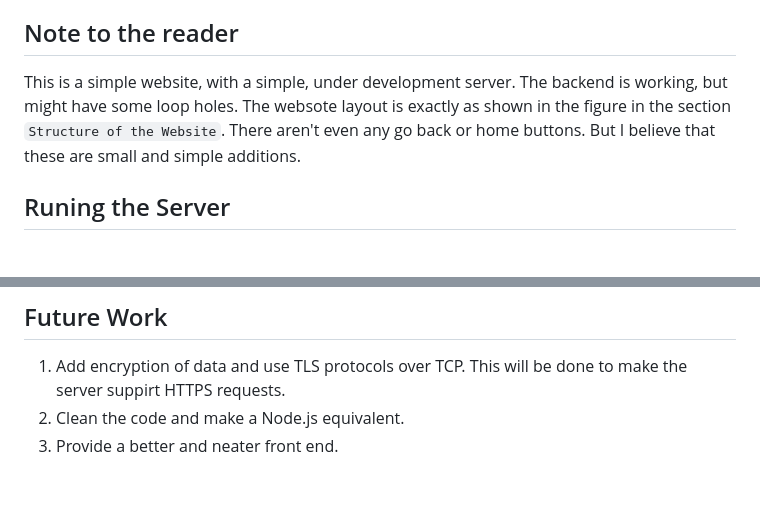
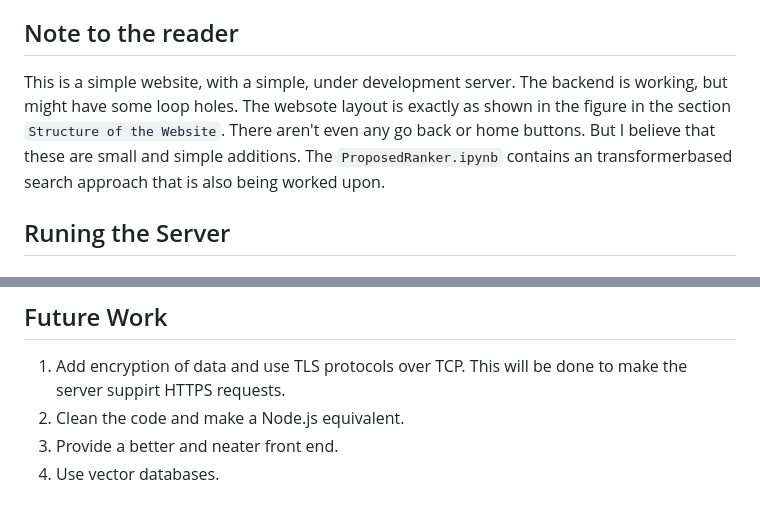
Before and after one commit to PechimuthuMithil/WinterProject_2023, a Markdown page: README.md, 2 parts joined by grey strips. Drawn GitHub-style.

```diff
--- a/README.md
+++ b/README.md
@@ -14,7 +14,7 @@ Current methods used:
 2) Searching a vector database, by encoding the user's query using sentence transformers or using the [OpenAI API](https://platform.openai.com/docs/guides/embeddings/what-are-embeddings). `Cosine Similarity` is used in this case. The surce code can be found in the ProposedRanker.ipynb.
 
 ## Note to the reader
-This is a simple website, with a simple, under development server. The backend is working, but might have some loop holes. The websote layout is exactly as shown in the figure in the section `Structure of the Website`. There aren't even any go back or home buttons. But I believe that these are small and simple additions.
+This is a simple website, with a simple, under development server. The backend is working, but might have some loop holes. The websote layout is exactly as shown in the figure in the section `Structure of the Website`. There aren't even any go back or home buttons. But I believe that these are small and simple additions. The `ProposedRanker.ipynb` contains an transformerbased search approach that is also being worked upon.
 
 ## Runing the Server
 ### Requirements
@@ -59,3 +59,4 @@ We can also crete our own personal local netowrk, and set up the server in one c
 1) Add encryption of data and use TLS protocols over TCP. This will be done to make the server suppirt HTTPS requests.
 2) Clean the code and make a Node.js equivalent.
 3) Provide a better and neater front end.
+4) Use vector databases.
```
